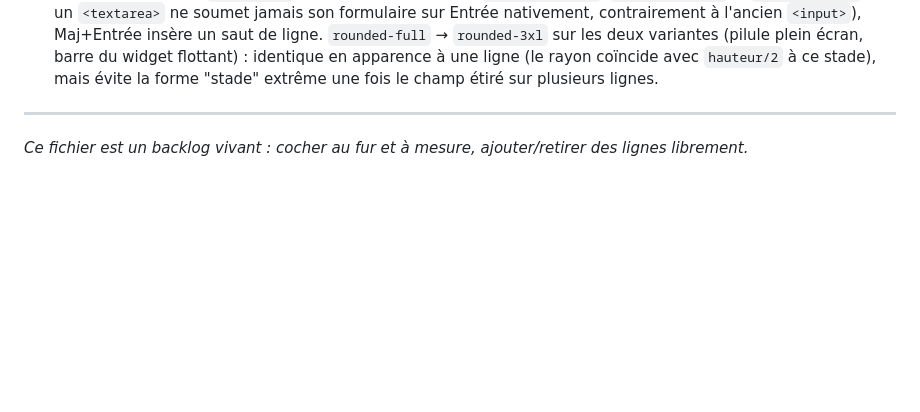
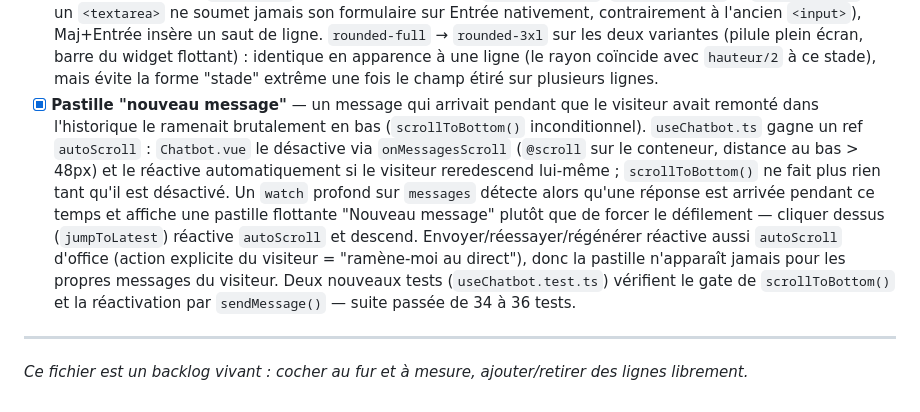
Before and after one commit to maximejolivet/chatbot-skills-ia, a Markdown page: docs/BACKLOG.md, the part around the change. GitHub-like rendering; blank space fills up the shorter version.

Commit message:
docs(repo): 📝 document the "new message" scroll pill
frontend/ isn't git-tracked in this repo, so the actual useChatbot.ts/
Chatbot.vue changes live only on disk -- documents it in the backlog
and frontend spec anyway, same treatment as other frontend-only
features.

```diff
--- a/docs/BACKLOG.md
+++ b/docs/BACKLOG.md
@@ -802,6 +802,22 @@ Le widget actuel n'exploite qu'une fraction de ce que l'API backend expose déj
       widget flottant) : identique en apparence à une ligne (le rayon
       coïncide avec `hauteur/2` à ce stade), mais évite la forme "stade"
       extrême une fois le champ étiré sur plusieurs lignes.
+- [x] **Pastille "nouveau message"** — un message qui arrivait pendant que
+      le visiteur avait remonté dans l'historique le ramenait brutalement en
+      bas (`scrollToBottom()` inconditionnel). `useChatbot.ts` gagne un ref
+      `autoScroll` : `Chatbot.vue` le désactive via `onMessagesScroll`
+      (`@scroll` sur le conteneur, distance au bas > 48px) et le réactive
+      automatiquement si le visiteur reredescend lui-même ; `scrollToBottom()`
+      ne fait plus rien tant qu'il est désactivé. Un `watch` profond sur
+      `messages` détecte alors qu'une réponse est arrivée pendant ce temps et
+      affiche une pastille flottante "Nouveau message" plutôt que de forcer
+      le défilement — cliquer dessus (`jumpToLatest`) réactive `autoScroll`
+      et descend. Envoyer/réessayer/régénérer réactive aussi `autoScroll`
+      d'office (action explicite du visiteur = "ramène-moi au direct"), donc
+      la pastille n'apparaît jamais pour les propres messages du visiteur.
+      Deux nouveaux tests (`useChatbot.test.ts`) vérifient le gate de
+      `scrollToBottom()` et la réactivation par `sendMessage()` — suite
+      passée de 34 à 36 tests.
 
 ---
 
```
Also changed, not shown: docs/frontend/SPECIFICATION.md (+2 -2 lines).
